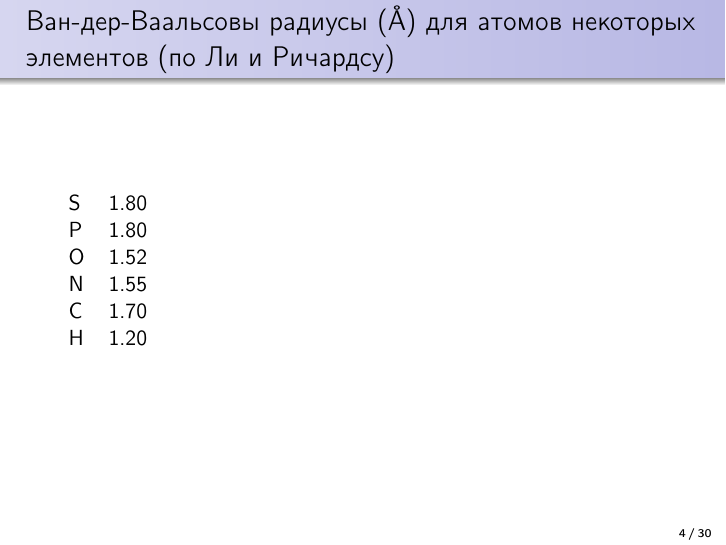
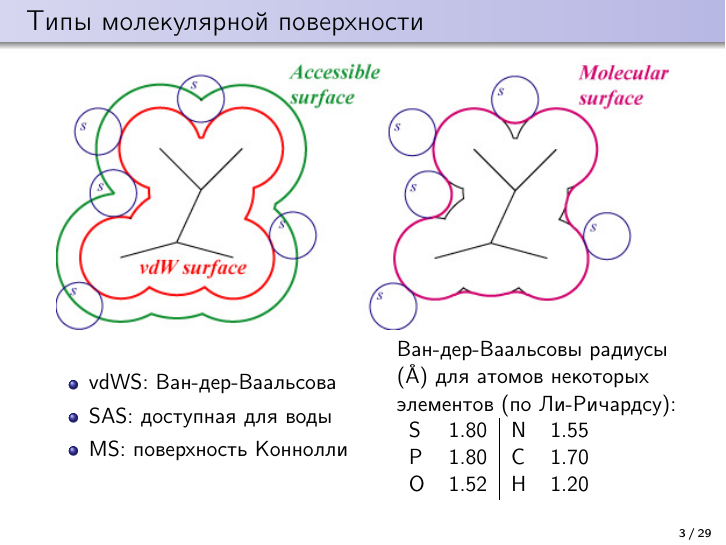
Before and after one commit to starius/surface, LaTeX slides (surface.tex): page 4 of 30 before the commit and page 3 of 29 after it. Compiled offline with pdfLaTeX.

Commit message:
move vdw radii to surfaces types frame

```diff
--- a/surface.tex
+++ b/surface.tex
@@ -41,23 +41,23 @@
 
     \begin{frame}{Типы молекулярной поверхности}
         \includegraphics[width=\linewidth]{types.jpg}
+        \begin{columns}[t]
+            \column{0.5\textwidth}
             \begin{itemize}
             \item vdWS: Ван-дер-Ваальсова
             \item SAS: доступная для воды
             \item MS: поверхность Коннолли
             \end{itemize}
-    \end{frame}
+            \column{5cm}
+            Ван-дер-Ваальсовы радиусы (\AA) для атомов
+            некоторых элементов (по Ли-Ричардсу):
 
-    \begin{frame}{Ван-дер-Ваальсовы радиусы (\AA) для атомов
-        некоторых элементов (по Ли и Ричардсу)}
-        \begin{tabular}{ l l }
-            S & 1.80 \\
-            P & 1.80 \\
-            O & 1.52 \\
-            N & 1.55 \\
-            C & 1.70 \\
-            H & 1.20 \\
+            \begin{tabular}{ l l | l l }
+                S & 1.80 & N & 1.55 \\
+                P & 1.80 & C & 1.70 \\
+                O & 1.52 & H & 1.20 \\
             \end{tabular}
+        \end{columns}
     \end{frame}
 
     \begin{frame}{Типы молекулярной поверхности}{vdWS: Ван-дер-Ваальсова}
```
Lines whose indentation alone changed are shown as unchanged.
